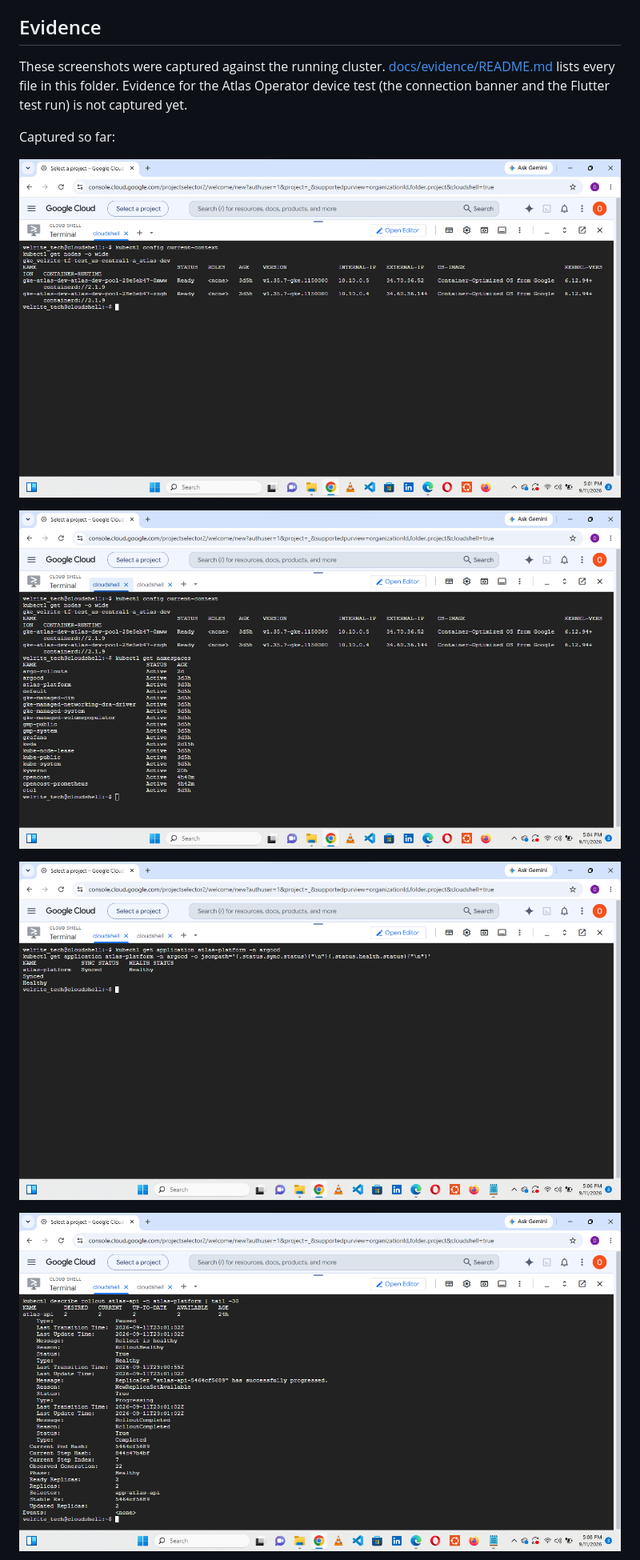
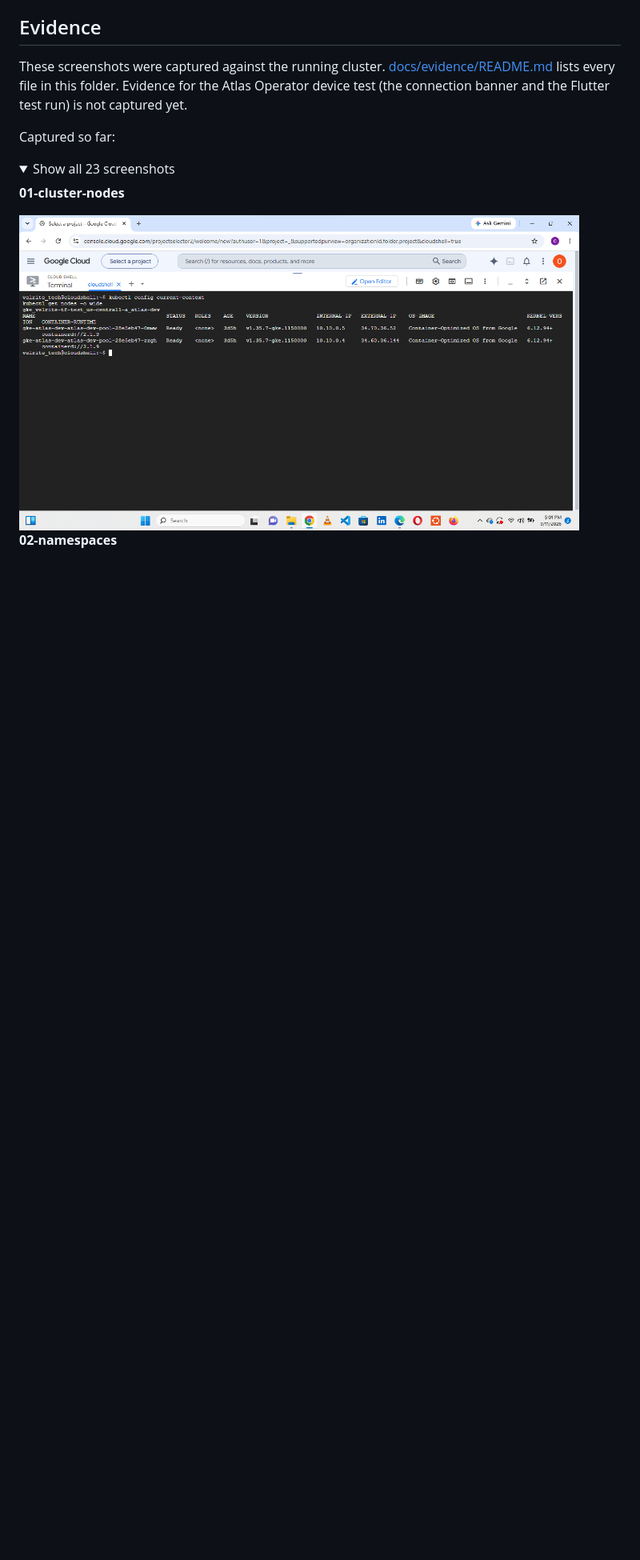
Before and after one commit to velrite/atlas, a Markdown page: README.md, the part around one of its changes. Shown at 80% size. Rendered like a GitHub page; folded sections open; blank space fills up the shorter version.

```diff
--- a/README.md
+++ b/README.md
@@ -299,11 +299,12 @@ These screenshots were captured against the running cluster. [docs/evidence/READ
 
 Captured so far:
 
-![01-cluster-nodes](docs/evidence/01-cluster-nodes.png)
+<details>
+<summary>Show all 23 screenshots</summary>
 
-![02-namespaces](docs/evidence/02-namespaces.png)
+**01-cluster-nodes**
 
-![03-argocd-application-health](docs/evidence/03-argocd-application-health.png)
+<img src="docs/evidence/01-cluster-nodes.png" width="700" alt="cluster nodes">
 
-![04-canary-rollout-steps](docs/evidence/04-canary-rollout-steps.png)
+**02-namespaces**
 
```
Also changed, not shown: other parts of README.md (+69 -19 lines).
